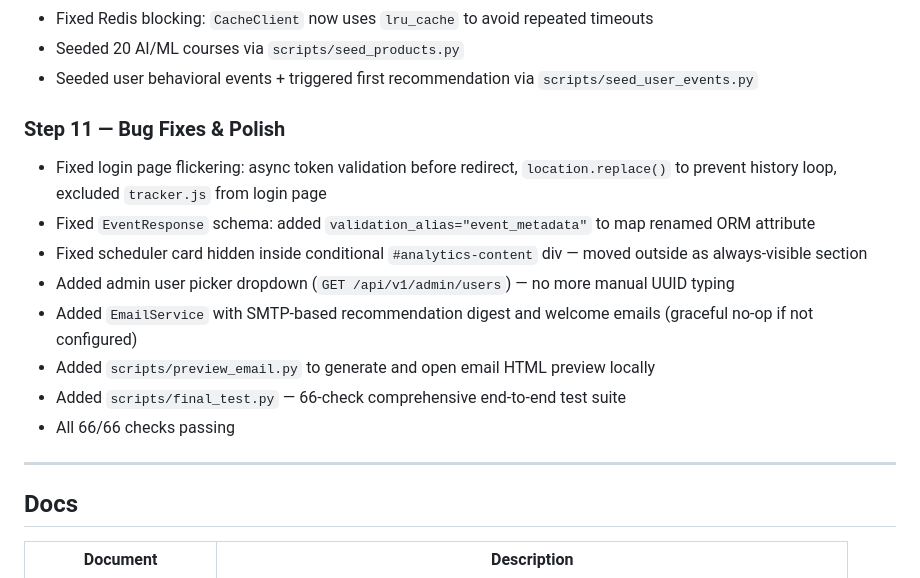
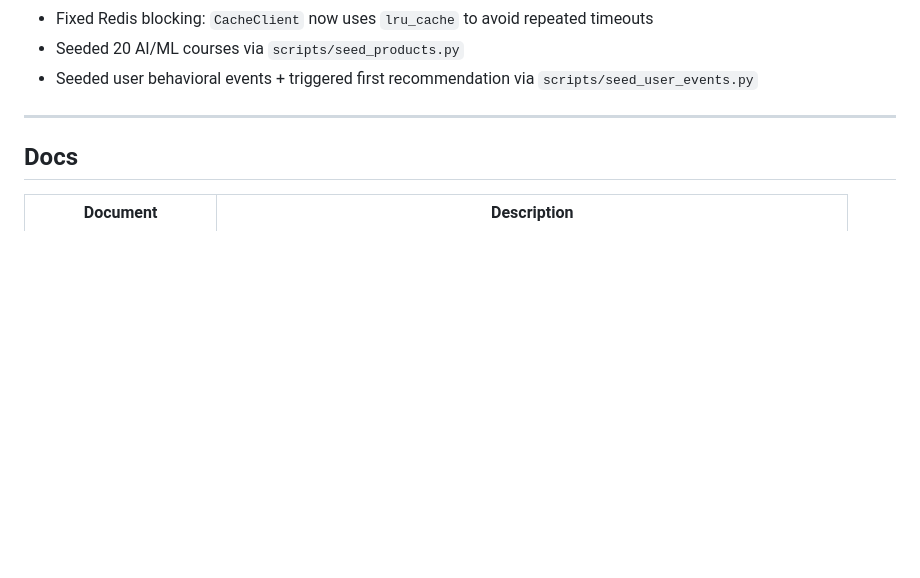
Before and after one commit to Anjaneya-Github/SmartReco-AI, a Markdown page: README.md, the part around the change. Drawn GitHub-style; blank space fills up the shorter version.

Commit message:
feat: complete SmartReco AI hackathon implementation

```diff
--- a/README.md
+++ b/README.md
@@ -867,17 +867,6 @@ This section documents every step taken to build SmartReco AI from scratch.
 - Fixed Redis blocking: `CacheClient` now uses `lru_cache` to avoid repeated timeouts
 - Seeded 20 AI/ML courses via `scripts/seed_products.py`
 - Seeded user behavioral events + triggered first recommendation via `scripts/seed_user_events.py`
-
-### Step 11 — Bug Fixes & Polish
-- Fixed login page flickering: async token validation before redirect, `location.replace()` to prevent history loop, excluded `tracker.js` from login page
-- Fixed `EventResponse` schema: added `validation_alias="event_metadata"` to map renamed ORM attribute
-- Fixed scheduler card hidden inside conditional `#analytics-content` div — moved outside as always-visible section
-- Added admin user picker dropdown (`GET /api/v1/admin/users`) — no more manual UUID typing
-- Added `EmailService` with SMTP-based recommendation digest and welcome emails (graceful no-op if not configured)
-- Added `scripts/preview_email.py` to generate and open email HTML preview locally
-- Added `scripts/final_test.py` — 66-check comprehensive end-to-end test suite
-- All 66/66 checks passing
-
 ---
 
 ## Docs
```
